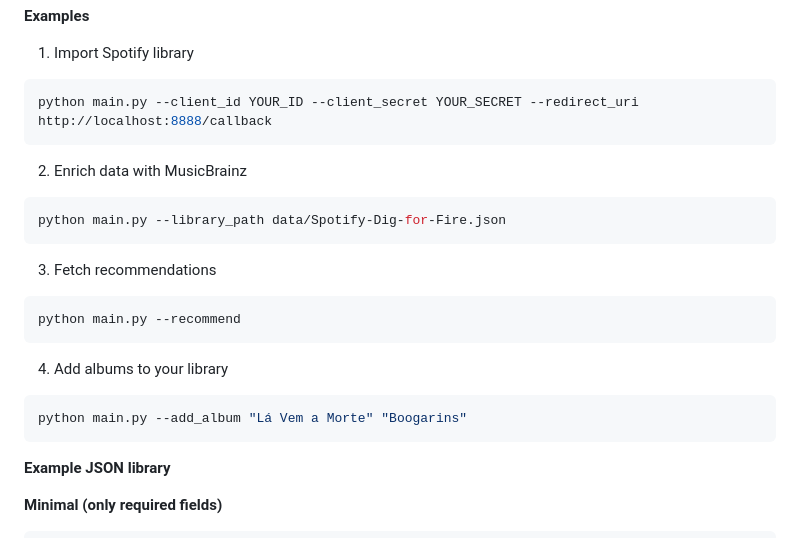
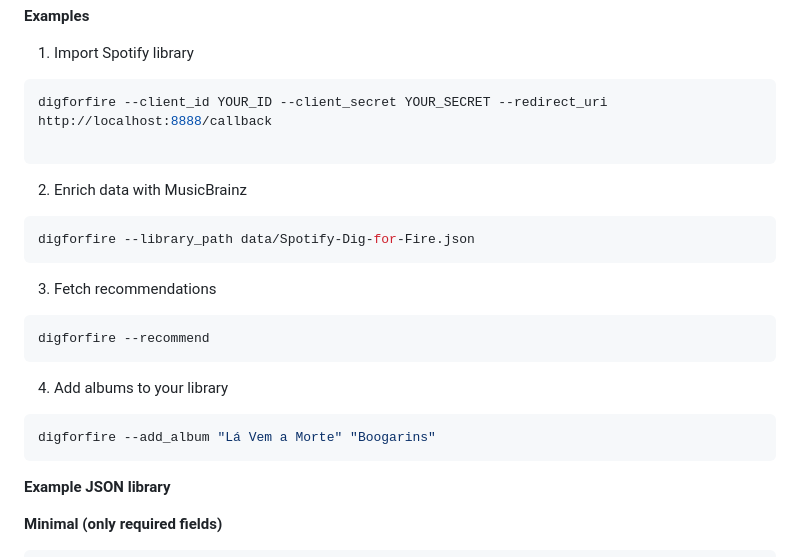
Before and after one commit to MigueelSa/Dig-for-Fire, a Markdown page: README.md, the part around the change. Rendered like a GitHub page.

Commit message:
Update command examples to use 'digforfire'

````diff
--- a/README.md
+++ b/README.md
@@ -281,22 +281,23 @@ pip install -e .
 
 1. Import Spotify library
 ```python
-python main.py --client_id YOUR_ID --client_secret YOUR_SECRET --redirect_uri http://localhost:8888/callback
+digforfire --client_id YOUR_ID --client_secret YOUR_SECRET --redirect_uri http://localhost:8888/callback
+
 ```
 
 2. Enrich data with MusicBrainz
 ```python
-python main.py --library_path data/Spotify-Dig-for-Fire.json
+digforfire --library_path data/Spotify-Dig-for-Fire.json
 ```
 
 3. Fetch recommendations
 ```python
-python main.py --recommend
+digforfire --recommend
 ```
 
 4. Add albums to your library
 ```python
-python main.py --add_album "Lá Vem a Morte" "Boogarins"
+digforfire --add_album "Lá Vem a Morte" "Boogarins"
 ```
 
 **Example JSON library**
````
